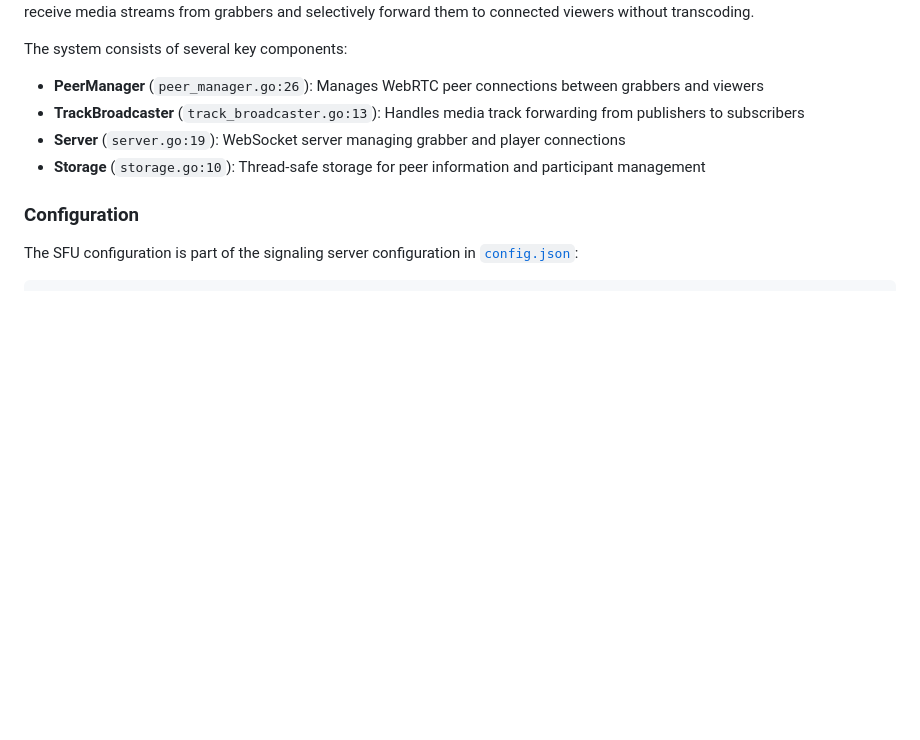
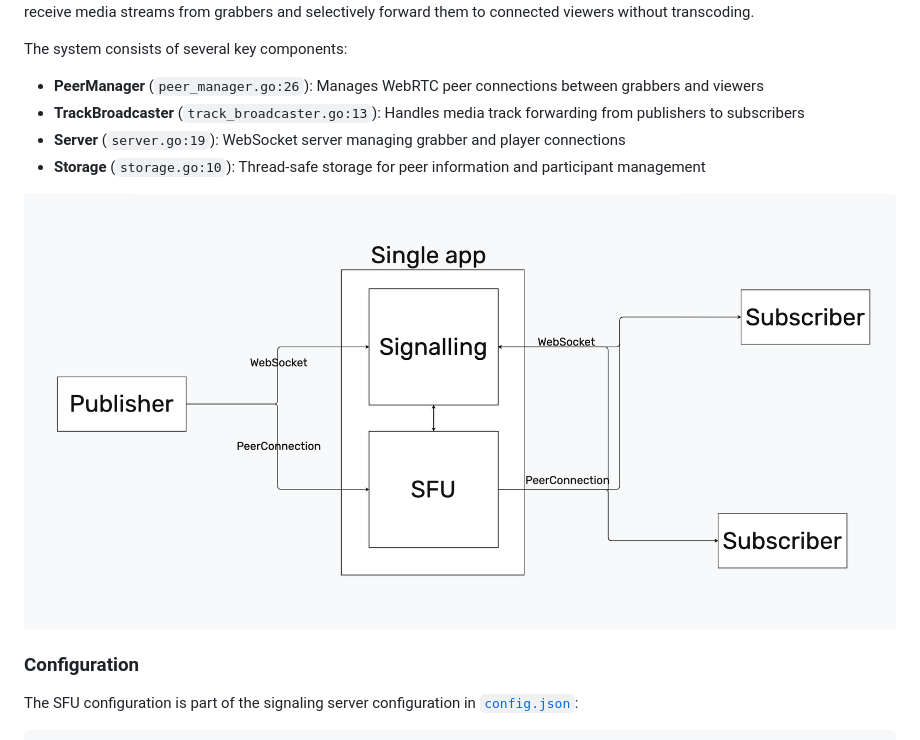
Before and after one commit to irdkwmnsb/webrtc-grabber, a Markdown page: README.md, the part around the change. Drawn GitHub-style; pictures changed too: img/sfu.png (added); blank space fills up the shorter version.

```diff
--- a/README.md
+++ b/README.md
@@ -270,6 +270,8 @@ The system consists of several key components:
 - **Server** (`server.go:19`): WebSocket server managing grabber and player connections
 - **Storage** (`storage.go:10`): Thread-safe storage for peer information and participant management
 
+<img src="img/sfu.png">
+
 ### Configuration <a name="sfu-config"></a>
 
 The SFU configuration is part of the signaling server configuration in [`config.json`](packages/relay/conf/config.json):
```
